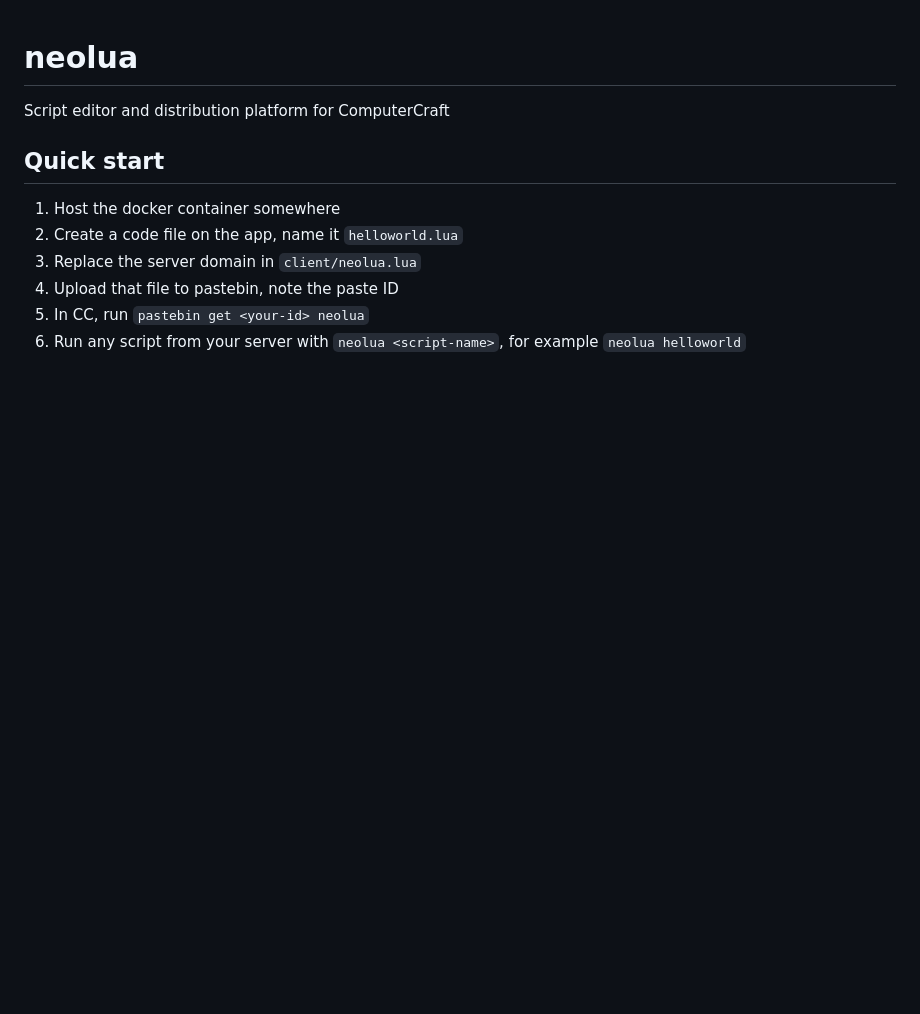
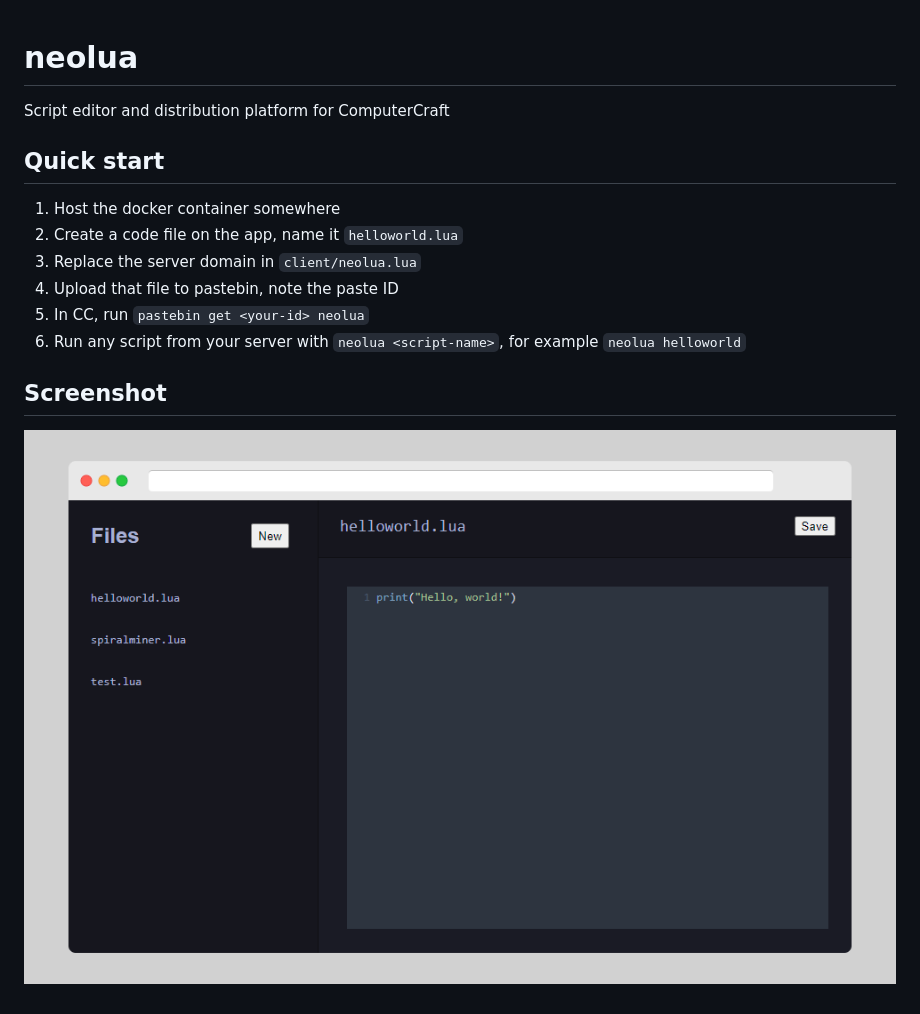
Before and after one commit to Twometer/neolua, a Markdown page: README.md, the part around the change. GitHub-like rendering; pictures changed too: assets/screenshot.png (added); blank space fills up the shorter version.

Commit message:
Add screenshot

```diff
--- a/README.md
+++ b/README.md
@@ -10,3 +10,7 @@ Script editor and distribution platform for ComputerCraft
 4. Upload that file to pastebin, note the paste ID
 5. In CC, run `pastebin get <your-id> neolua`
 6. Run any script from your server with `neolua <script-name>`, for example `neolua helloworld`
+
+## Screenshot
+
+![Screenshot](assets/screenshot.png)
```
